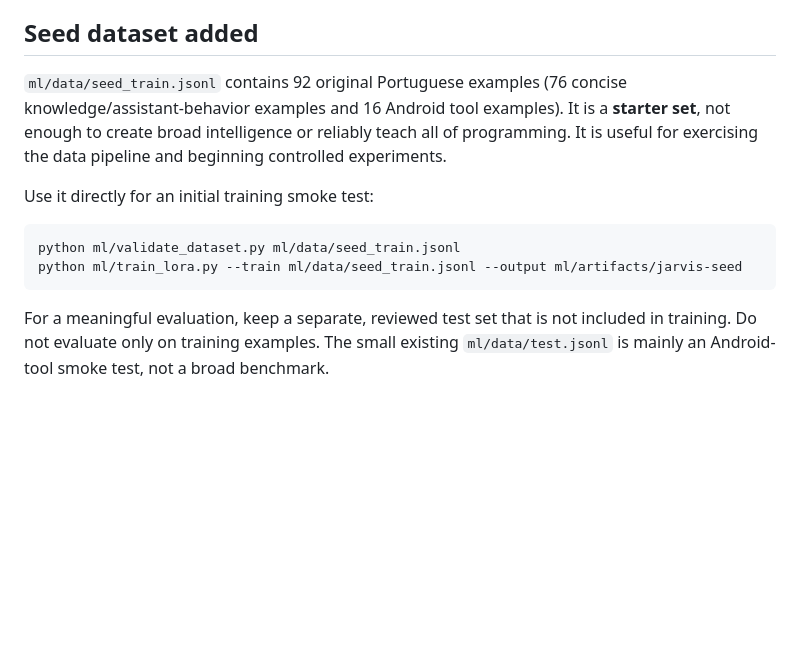
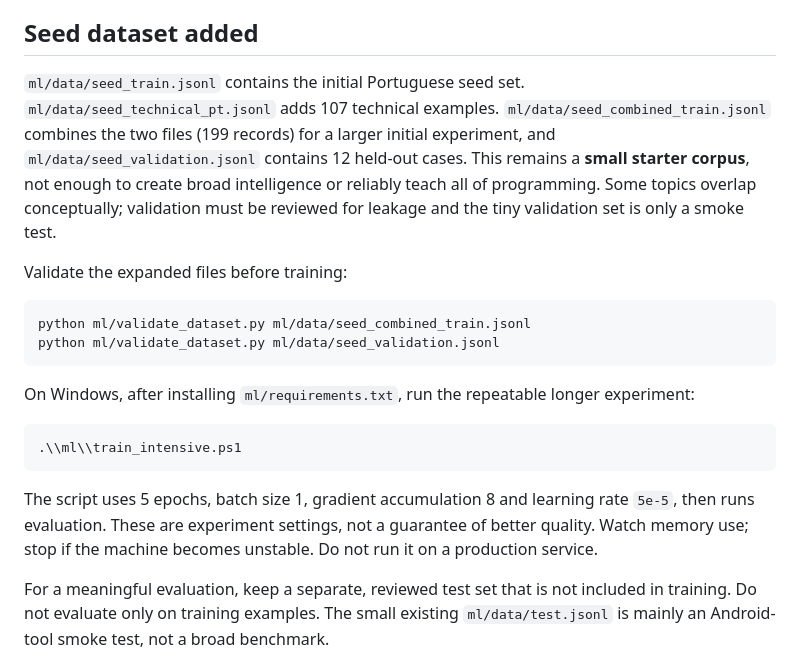
Before and after one commit to viole777/Jarvis-mobile, a Markdown page: ml/README.md, the part around the change. Rendered like a GitHub page; blank space fills up the shorter version.

Commit message:
Document expanded training corpus and intensive local run

````diff
--- a/ml/README.md
+++ b/ml/README.md
@@ -11,14 +11,22 @@ This is the experimental ML pipeline for Jarvis. It is a practical first step to
 
 ## Seed dataset added
 
-`ml/data/seed_train.jsonl` contains 92 original Portuguese examples (76 concise knowledge/assistant-behavior examples and 16 Android tool examples). It is a **starter set**, not enough to create broad intelligence or reliably teach all of programming. It is useful for exercising the data pipeline and beginning controlled experiments.
+`ml/data/seed_train.jsonl` contains the initial Portuguese seed set. `ml/data/seed_technical_pt.jsonl` adds 107 technical examples. `ml/data/seed_combined_train.jsonl` combines the two files (199 records) for a larger initial experiment, and `ml/data/seed_validation.jsonl` contains 12 held-out cases. This remains a **small starter corpus**, not enough to create broad intelligence or reliably teach all of programming. Some topics overlap conceptually; validation must be reviewed for leakage and the tiny validation set is only a smoke test.
 
-Use it directly for an initial training smoke test:
+Validate the expanded files before training:
 
 ```bash
-python ml/validate_dataset.py ml/data/seed_train.jsonl
-python ml/train_lora.py --train ml/data/seed_train.jsonl --output ml/artifacts/jarvis-seed
+python ml/validate_dataset.py ml/data/seed_combined_train.jsonl
+python ml/validate_dataset.py ml/data/seed_validation.jsonl
 ```
+
+On Windows, after installing `ml/requirements.txt`, run the repeatable longer experiment:
+
+```powershell
+.\\ml\\train_intensive.ps1
+```
+
+The script uses 5 epochs, batch size 1, gradient accumulation 8 and learning rate `5e-5`, then runs evaluation. These are experiment settings, not a guarantee of better quality. Watch memory use; stop if the machine becomes unstable. Do not run it on a production service.
 
 For a meaningful evaluation, keep a separate, reviewed test set that is not included in training. Do not evaluate only on training examples. The small existing `ml/data/test.jsonl` is mainly an Android-tool smoke test, not a broad benchmark.
 
````
